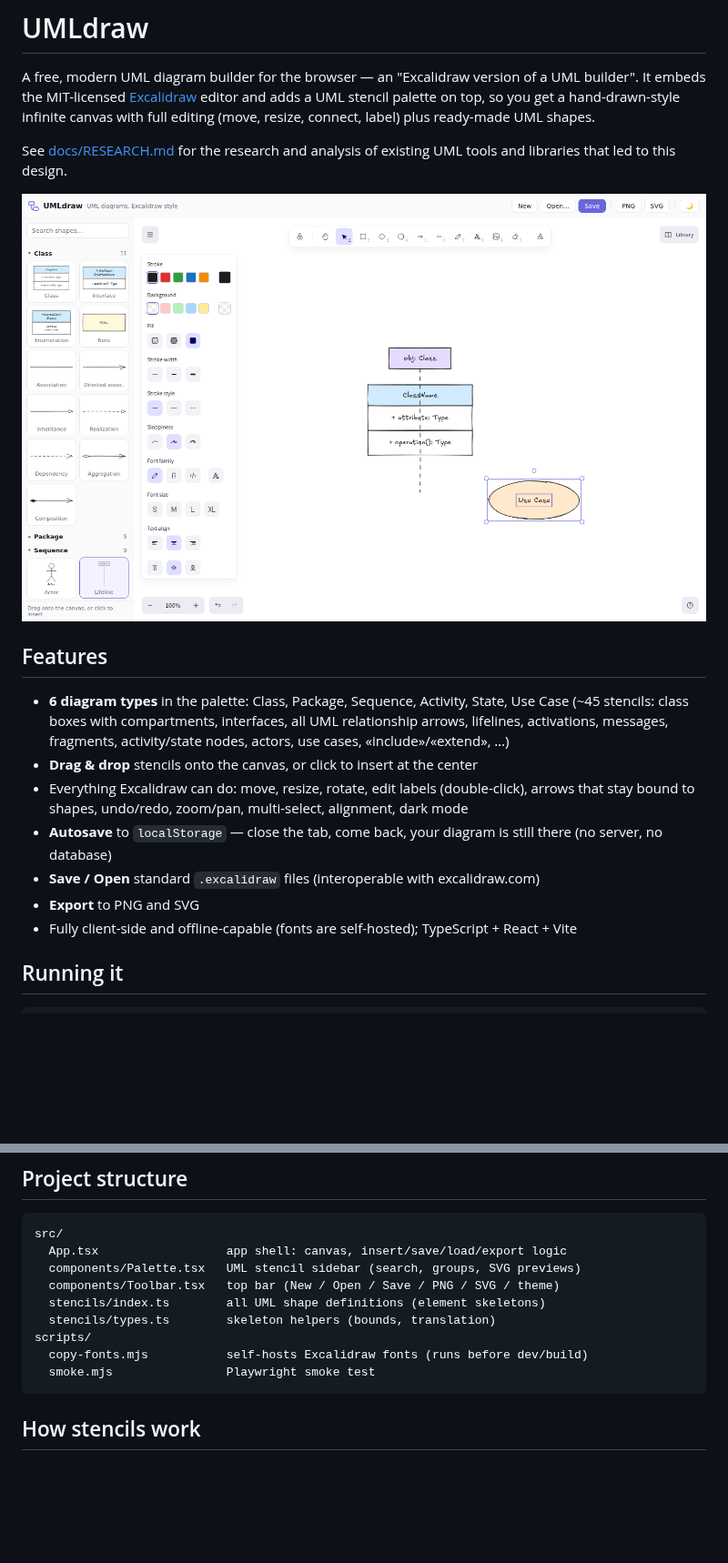
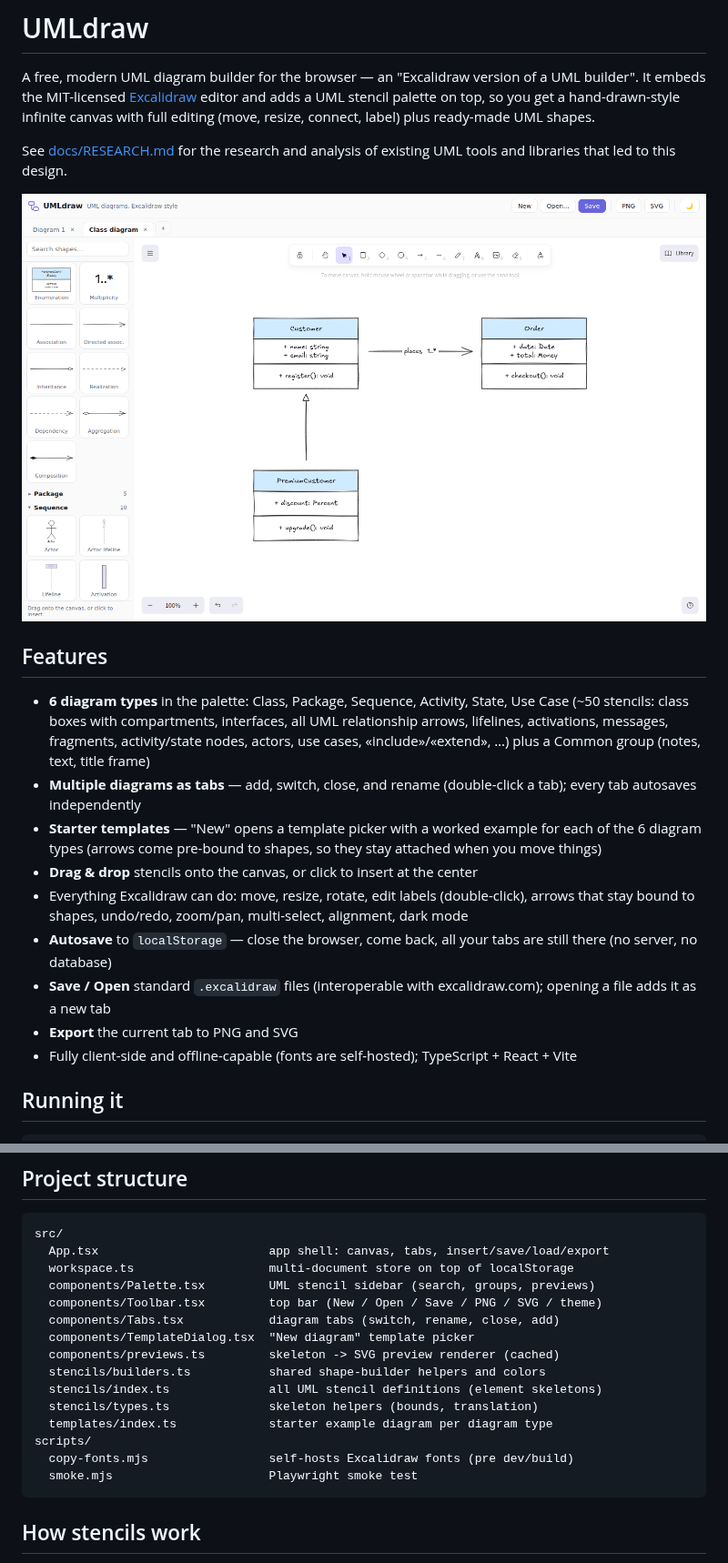
Before and after one commit to lbecken/f5-tests, a Markdown page: README.md, 2 parts joined by grey strips. Shown at 91% size. GitHub-like rendering; pictures changed too: docs/screenshot.png; blank space fills up the shorter version.

````diff
--- a/README.md
+++ b/README.md
@@ -14,18 +14,24 @@ existing UML tools and libraries that led to this design.
 ## Features
 
 - **6 diagram types** in the palette: Class, Package, Sequence, Activity,
-  State, Use Case (~45 stencils: class boxes with compartments, interfaces,
+  State, Use Case (~50 stencils: class boxes with compartments, interfaces,
   all UML relationship arrows, lifelines, activations, messages, fragments,
-  activity/state nodes, actors, use cases, «include»/«extend», …)
+  activity/state nodes, actors, use cases, «include»/«extend», …) plus a
+  Common group (notes, text, title frame)
+- **Multiple diagrams as tabs** — add, switch, close, and rename
+  (double-click a tab); every tab autosaves independently
+- **Starter templates** — "New" opens a template picker with a worked example
+  for each of the 6 diagram types (arrows come pre-bound to shapes, so they
+  stay attached when you move things)
 - **Drag & drop** stencils onto the canvas, or click to insert at the center
 - Everything Excalidraw can do: move, resize, rotate, edit labels
   (double-click), arrows that stay bound to shapes, undo/redo, zoom/pan,
   multi-select, alignment, dark mode
-- **Autosave** to `localStorage` — close the tab, come back, your diagram is
-  still there (no server, no database)
+- **Autosave** to `localStorage` — close the browser, come back, all your
+  tabs are still there (no server, no database)
 - **Save / Open** standard `.excalidraw` files (interoperable with
-  excalidraw.com)
-- **Export** to PNG and SVG
+  excalidraw.com); opening a file adds it as a new tab
+- **Export** the current tab to PNG and SVG
 - Fully client-side and offline-capable (fonts are self-hosted); TypeScript +
   React + Vite
 
@@ -58,14 +64,20 @@ npm run smoke      # set CHROMIUM_PATH if Chromium lives elsewhere
 
 ```
 src/
-  App.tsx                  app shell: canvas, insert/save/load/export logic
-  components/Palette.tsx   UML stencil sidebar (search, groups, SVG previews)
-  components/Toolbar.tsx   top bar (New / Open / Save / PNG / SVG / theme)
-  stencils/index.ts        all UML shape definitions (element skeletons)
-  stencils/types.ts        skeleton helpers (bounds, translation)
+  App.tsx                        app shell: canvas, tabs, insert/save/load/export
+  workspace.ts                   multi-document store on top of localStorage
+  components/Palette.tsx         UML stencil sidebar (search, groups, previews)
+  components/Toolbar.tsx         top bar (New / Open / Save / PNG / SVG / theme)
+  components/Tabs.tsx            diagram tabs (switch, rename, close, add)
+  components/TemplateDialog.tsx  "New diagram" template picker
+  components/previews.ts         skeleton -> SVG preview renderer (cached)
+  stencils/builders.ts           shared shape-builder helpers and colors
+  stencils/index.ts              all UML stencil definitions (element skeletons)
+  stencils/types.ts              skeleton helpers (bounds, translation)
+  templates/index.ts             starter example diagram per diagram type
 scripts/
-  copy-fonts.mjs           self-hosts Excalidraw fonts (runs before dev/build)
-  smoke.mjs                Playwright smoke test
+  copy-fonts.mjs                 self-hosts Excalidraw fonts (pre dev/build)
+  smoke.mjs                      Playwright smoke test
 ```
 
 ## How stencils work
````
Also changed, not shown: 12 other files.
